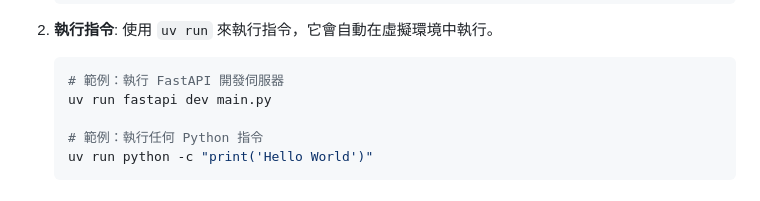
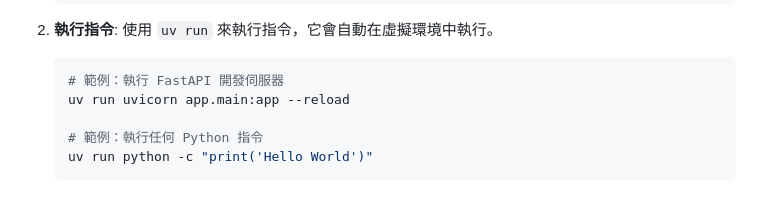
Before and after one commit to IDK-Silver/DateTree, a Markdown page: README.md, the part around the change. GitHub-like rendering.

Commit message:
Update FastAPI development server command in README

````diff
--- a/README.md
+++ b/README.md
@@ -101,7 +101,7 @@
    使用 `uv run` 來執行指令，它會自動在虛擬環境中執行。
    ```bash
    # 範例：執行 FastAPI 開發伺服器
-   uv run fastapi dev main.py
+   uv run uvicorn app.main:app --reload
 
    # 範例：執行任何 Python 指令
    uv run python -c "print('Hello World')"
````
